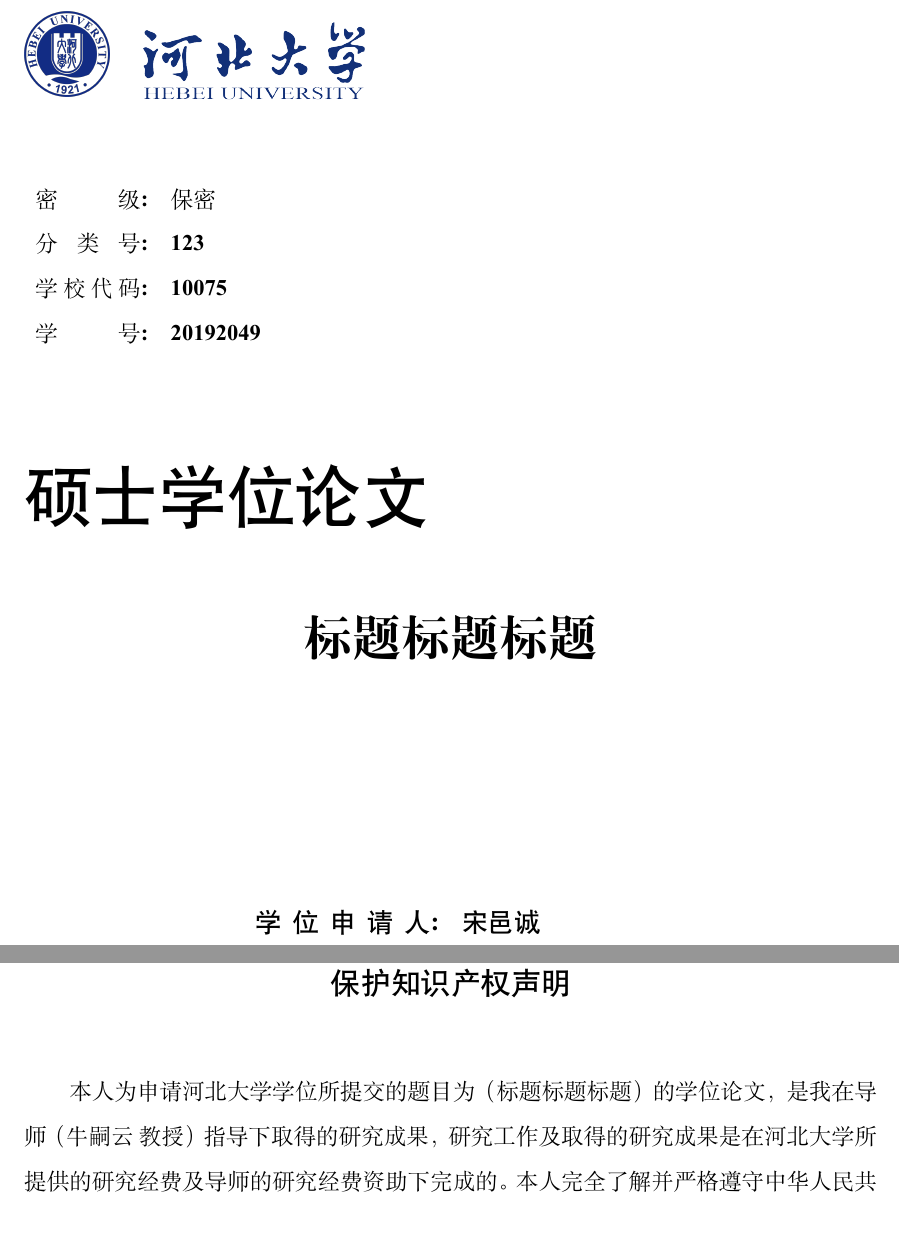
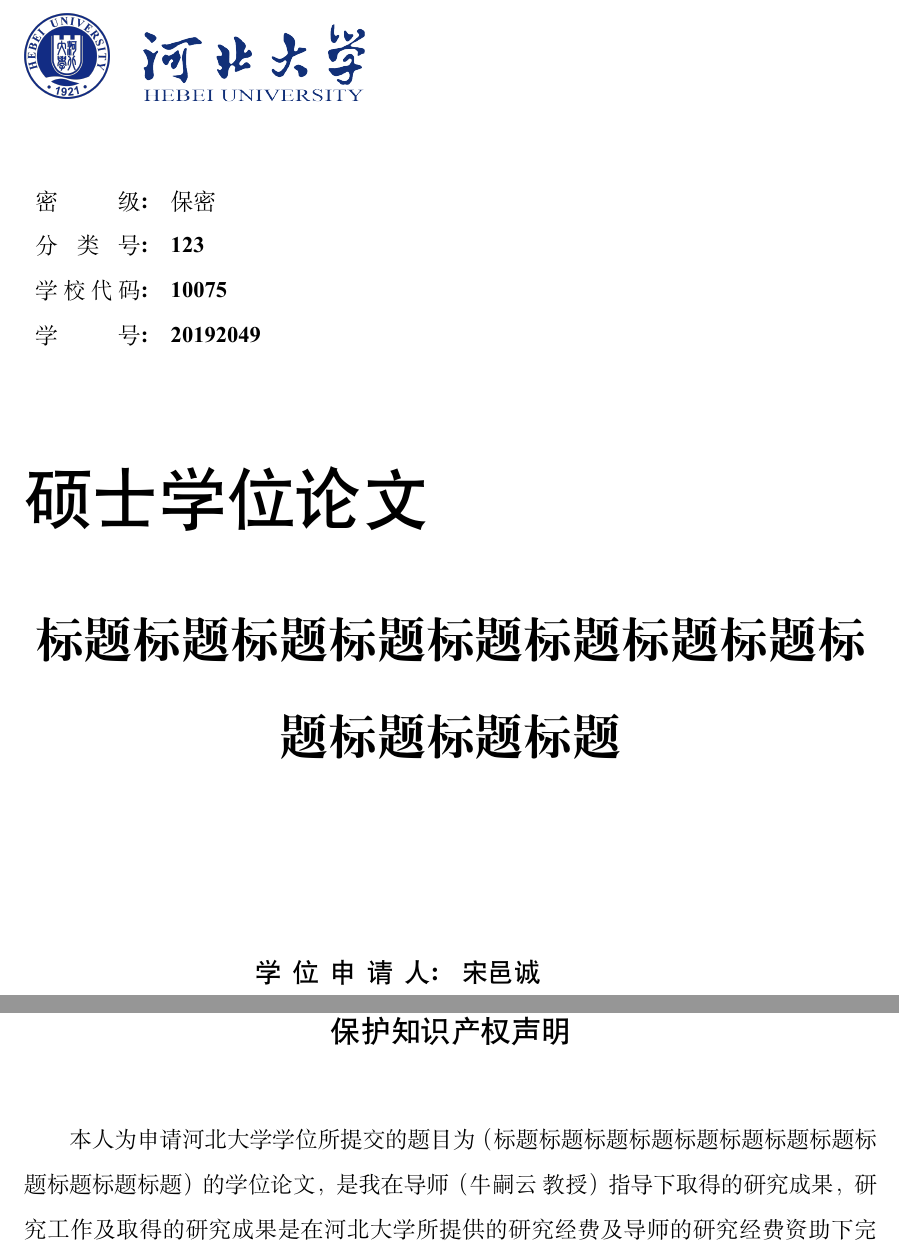
Before and after one commit to Direct-A/hbuthesis, a LaTeX thesis (MasterTemplate.tex, which reads HBUThesis.cls): two parts of pages 1 and 4 of 6 before the commit and two parts of pages 1 and 4 of 7 after it, joined at a grey line, cut so that both start at the same text. Compiled offline with XeLaTeX; a missing font is replaced by an installed copy or a similar font.

Commit message:
[Change] update page settings

```diff
--- a/HBUThesis.cls
+++ b/HBUThesis.cls
@@ -45,10 +45,14 @@
 
 % ----- pages setting -----
 \RequirePackage[
-  top=3.4cm,
-  bottom=2.5cm,
-  left=2.5cm,
-  right=2.5cm,
+  % includeheadfoot,
+  top=34mm,
+  bottom=25mm,
+  left=25mm,
+  right=25mm,
+  head=6mm,
+  headsep=3mm,
+  footskip=3mm,
   xetex
 ]{geometry}
 
@@ -108,8 +112,8 @@
 % 字体设置
 % ========
 
-\setmainfont[Path=fonts/]{Times New Roman}
-% \setCJKmainfont[Path=fonts/]{SimSun}
+\setmainfont{Times New Roman}
+\setCJKmainfont{SimSun}
 \newCJKfontfamily\FZXBSong{FZXiaoBiaoSong-B05S}
 \newCJKfontfamily\TimesNR{Times New Roman}
 
@@ -162,7 +166,6 @@
 
 % ----- 中文封面
 \def\makecover{
-  \null
   % ----- logo & title
   ~\newline
   \raisebox{3pt}{\includegraphics[width=0.1\textwidth]{pic/hbu-logo.png}}~~~~~~\includegraphics[width=0.26\textwidth]{pic/hbu-title.png}
--- a/MasterTemplate.tex
+++ b/MasterTemplate.tex
@@ -13,7 +13,7 @@
 \Esupervisor{Prof. Niu Siyun}
 \collageName{基础医学院}
 \EuniverName{Hebei University}
-\title{标题标题标题}
+\title{标题标题标题标题标题标题标题标题标题标题标题标题}
 \Etitle{title, title}
 \author{宋邑诚}
 \Eauthor{Song Yi cheng}
```
Also changed, not shown: MasterTemplate.pdf, MasterTemplate.tex (1 more changed lines).
